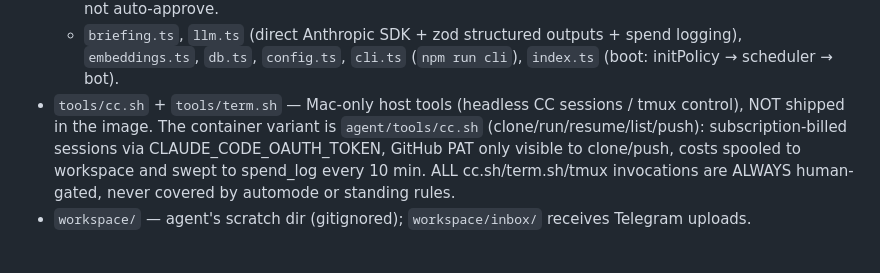
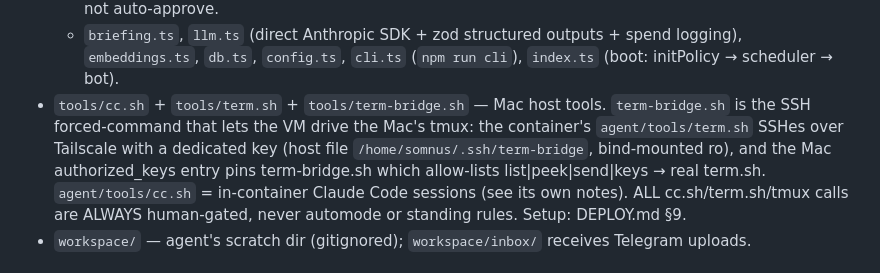
Before and after one commit to tyler-grimes/somnus, a Markdown page: HANDOFF.md, the part around the change. Drawn GitHub-style.

```diff
--- a/HANDOFF.md
+++ b/HANDOFF.md
@@ -71,13 +71,14 @@ verification results).
   - `briefing.ts`, `llm.ts` (direct Anthropic SDK + zod structured outputs +
     spend logging), `embeddings.ts`, `db.ts`, `config.ts`, `cli.ts`
     (`npm run cli`), `index.ts` (boot: initPolicy → scheduler → bot).
-- `tools/cc.sh` + `tools/term.sh` — Mac-only host tools (headless CC sessions /
-  tmux control), NOT shipped in the image. The container variant is
-  `agent/tools/cc.sh` (clone/run/resume/list/push): subscription-billed
-  sessions via CLAUDE_CODE_OAUTH_TOKEN, GitHub PAT only visible to
-  clone/push, costs spooled to workspace and swept to spend_log every 10
-  min. ALL cc.sh/term.sh/tmux invocations are ALWAYS human-gated, never
-  covered by automode or standing rules.
+- `tools/cc.sh` + `tools/term.sh` + `tools/term-bridge.sh` — Mac host tools.
+  `term-bridge.sh` is the SSH forced-command that lets the VM drive the Mac's
+  tmux: the container's `agent/tools/term.sh` SSHes over Tailscale with a
+  dedicated key (host file `/home/somnus/.ssh/term-bridge`, bind-mounted ro),
+  and the Mac authorized_keys entry pins term-bridge.sh which allow-lists
+  list|peek|send|keys → real term.sh. `agent/tools/cc.sh` = in-container
+  Claude Code sessions (see its own notes). ALL cc.sh/term.sh/tmux calls are
+  ALWAYS human-gated, never automode or standing rules. Setup: DEPLOY.md §9.
 - `workspace/` — agent's scratch dir (gitignored); `workspace/inbox/` receives
   Telegram uploads.
 
```
Also changed, not shown: docs/DEPLOY.md (+37 -0 lines).
